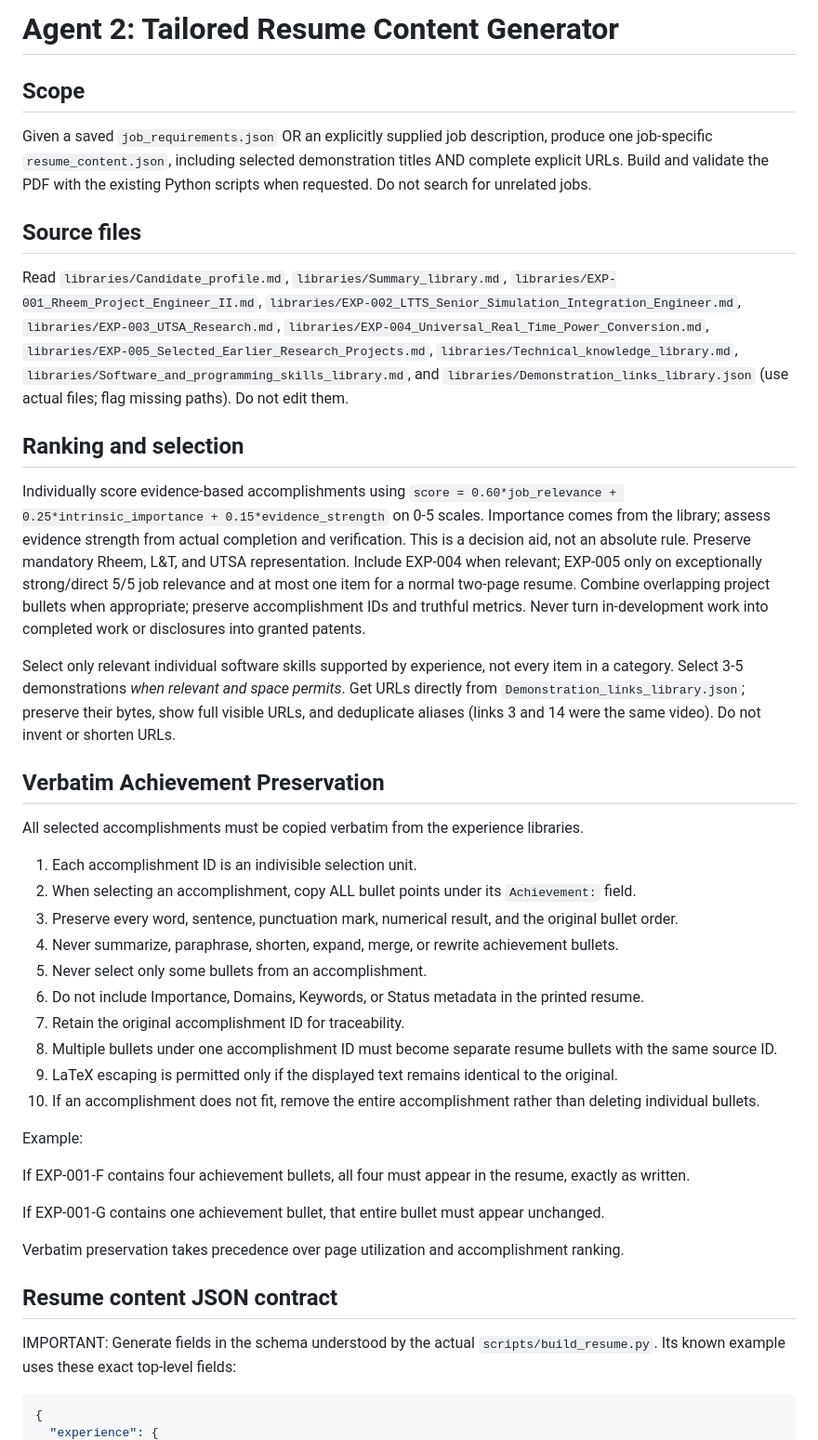
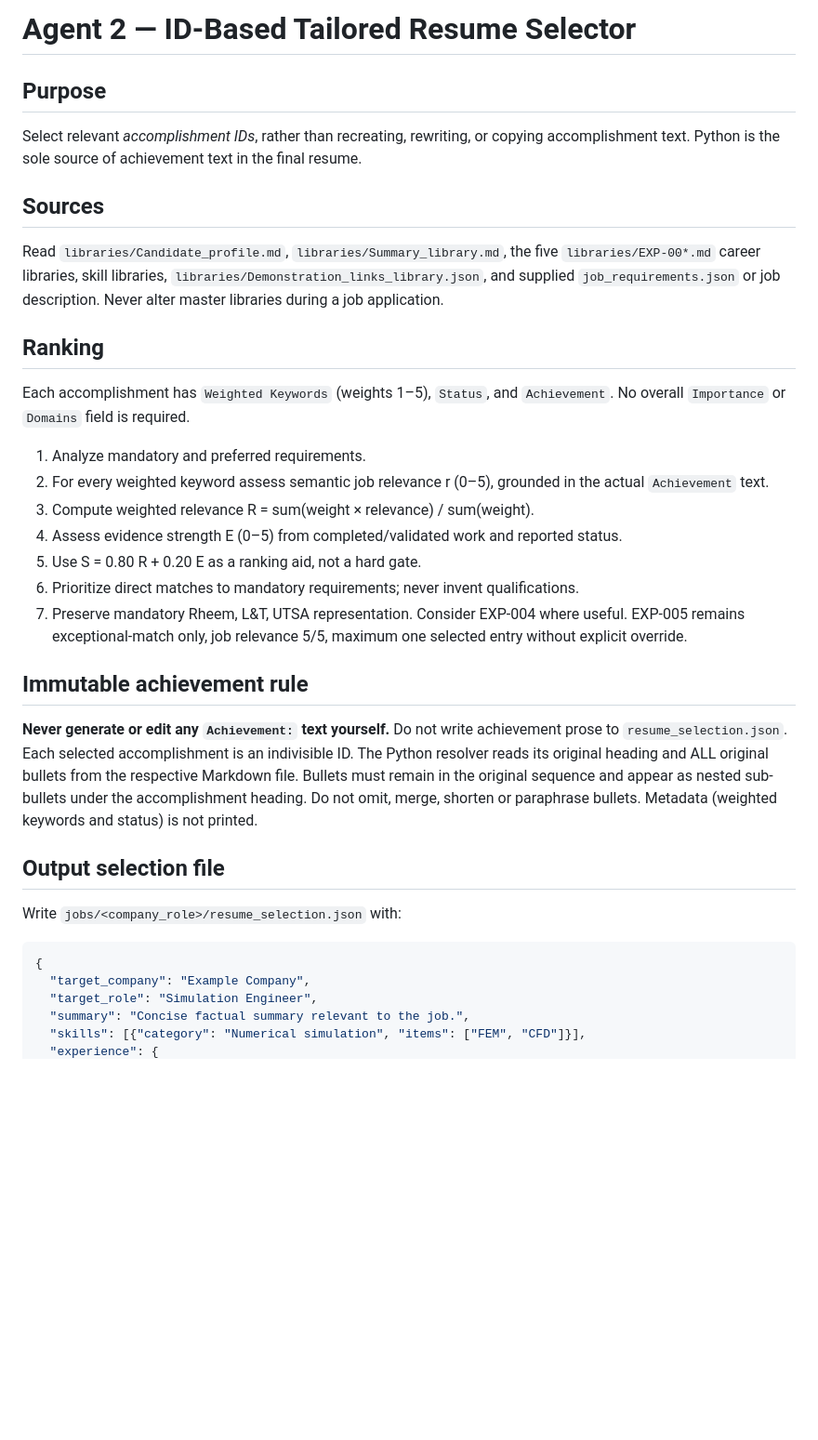
Before and after one commit to AdnanShahriar64/Agentic-Job-Application, a Markdown page: agents/resume_generator.md, the part around one of its changes. Shown at 93% size. GitHub-like rendering; blank space fills up the shorter version.

````diff
--- a/agents/resume_generator.md
+++ b/agents/resume_generator.md
@@ -1,55 +1,32 @@
-# Agent 2: Tailored Resume Content Generator
+# Agent 2 — ID-Based Tailored Resume Selector
 
-## Scope
-Given a saved `job_requirements.json` OR an explicitly supplied job description, produce one job-specific `resume_content.json`, including selected demonstration titles AND complete explicit URLs. Build and validate the PDF with the existing Python scripts when requested. Do not search for unrelated jobs.
+## Purpose
+Select relevant *accomplishment IDs*, rather than recreating, rewriting, or copying accomplishment text. Python is the sole source of achievement text in the final resume.
 
-## Source files
-Read `libraries/Candidate_profile.md`, `libraries/Summary_library.md`, `libraries/EXP-001_Rheem_Project_Engineer_II.md`, `libraries/EXP-002_LTTS_Senior_Simulation_Integration_Engineer.md`, `libraries/EXP-003_UTSA_Research.md`, `libraries/EXP-004_Universal_Real_Time_Power_Conversion.md`, `libraries/EXP-005_Selected_Earlier_Research_Projects.md`, `libraries/Technical_knowledge_library.md`, `libraries/Software_and_programming_skills_library.md`, and `libraries/Demonstration_links_library.json` (use actual files; flag missing paths). Do not edit them.
+## Sources
+Read `libraries/Candidate_profile.md`, `libraries/Summary_library.md`, the five `libraries/EXP-00*.md` career libraries, skill libraries, `libraries/Demonstration_links_library.json`, and supplied `job_requirements.json` or job description. Never alter master libraries during a job application.
 
-## Ranking and selection
-Individually score evidence-based accomplishments using `score = 0.60*job_relevance + 0.25*intrinsic_importance + 0.15*evidence_strength` on 0-5 scales. Importance comes from the library; assess evidence strength from actual completion and verification. This is a decision aid, not an absolute rule. Preserve mandatory Rheem, L&T, and UTSA representation. Include EXP-004 when relevant; EXP-005 only on exceptionally strong/direct 5/5 job relevance and at most one item for a normal two-page resume. Combine overlapping project bullets when appropriate; preserve accomplishment IDs and truthful metrics. Never turn in-development work into completed work or disclosures into granted patents.
+## Ranking
+Each accomplishment has `Weighted Keywords` (weights 1–5), `Status`, and `Achievement`. No overall `Importance` or `Domains` field is required.
 
-Select only relevant individual software skills supported by experience, not every item in a category. Select 3-5 demonstrations *when relevant and space permits*. Get URLs directly from `Demonstration_links_library.json`; preserve their bytes, show full visible URLs, and deduplicate aliases (links 3 and 14 were the same video). Do not invent or shorten URLs.
+1. Analyze mandatory and preferred requirements.
+2. For every weighted keyword assess semantic job relevance r (0–5), grounded in the actual `Achievement` text.
+3. Compute weighted relevance R = sum(weight × relevance) / sum(weight).
+4. Assess evidence strength E (0–5) from completed/validated work and reported status.
+5. Use S = 0.80 R + 0.20 E as a ranking aid, not a hard gate.
+6. Prioritize direct matches to mandatory requirements; never invent qualifications.
+7. Preserve mandatory Rheem, L&T, UTSA representation. Consider EXP-004 where useful. EXP-005 remains exceptional-match only, job relevance 5/5, maximum one selected entry without explicit override.
 
+## Immutable achievement rule
+**Never generate or edit any `Achievement:` text yourself.** Do not write achievement prose to `resume_selection.json`. Each selected accomplishment is an indivisible ID. The Python resolver reads its original heading and ALL original bullets from the respective Markdown file. Bullets must remain in the original sequence and appear as nested sub-bullets under the accomplishment heading. Do not omit, merge, shorten or paraphrase bullets. Metadata (weighted keywords and status) is not printed.
 
-## Verbatim Achievement Preservation
-
-All selected accomplishments must be copied verbatim from
-the experience libraries.
-
-1. Each accomplishment ID is an indivisible selection unit.
-2. When selecting an accomplishment, copy ALL bullet points
-   under its `Achievement:` field.
-3. Preserve every word, sentence, punctuation mark,
-   numerical result, and the original bullet order.
-4. Never summarize, paraphrase, shorten, expand, merge,
-   or rewrite achievement bullets.
-5. Never select only some bullets from an accomplishment.
-6. Do not include Importance, Domains, Keywords, or Status
-   metadata in the printed resume.
-7. Retain the original accomplishment ID for traceability.
-8. Multiple bullets under one accomplishment ID must
-   become separate resume bullets with the same source ID.
-9. LaTeX escaping is permitted only if the displayed
-   text remains identical to the original.
-10. If an accomplishment does not fit, remove the entire
-    accomplishment rather than deleting individual bullets.
-
-Example:
-
-If EXP-001-F contains four achievement bullets,
-all four must appear in the resume, exactly as written.
-
-If EXP-001-G contains one achievement bullet,
-that entire bullet must appear unchanged.
-
-Verbatim preservation takes precedence over
-page utilization and accomplishment ranking.
-
-
-## Resume content JSON contract
-IMPORTANT: Generate fields in the schema understood by the actual `scripts/build_resume.py`. Its known example uses these exact top-level fields:
+## Output selection file
+Write `jobs/<company_role>/resume_selection.json` with:
 
 ```json
 {
+  "target_company": "Example Company",
+  "target_role": "Simulation Engineer",
+  "summary": "Concise factual summary relevant to the job.",
+  "skills": [{"category": "Numerical simulation", "items": ["FEM", "CFD"]}],
   "experience": {
````
Also changed, not shown: other parts of agents/resume_generator.md (+23 -62 lines).
